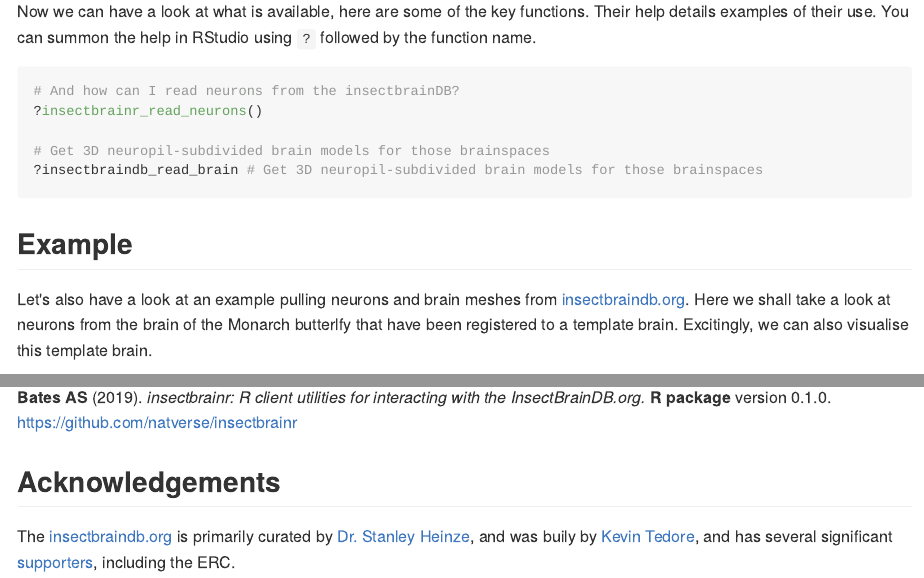
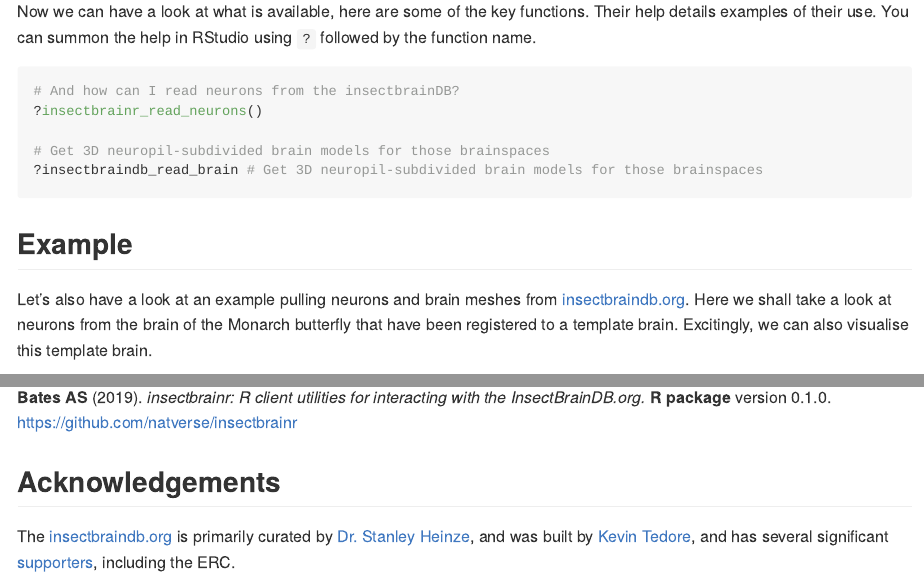
Before and after one commit to natverse/insectbrainr, an R Markdown document (README.Rmd): the page in a window 1100 px wide, from 620 px down, and a second part further down, joined at a grey line. The pictures show the output file README.md that the author committed with the source, drawn offline in the style of GitHub; badge pictures from the web are left out.

Commit message:
Spelling and other doc tweaks

````diff
--- a/README.Rmd
+++ b/README.Rmd
@@ -51,7 +51,7 @@ Now we can have a look at what is available, here are some of the key functions.
 
 ## Example
 
-Let's also have a look at an example pulling neurons and brain meshes from [insectbraindb.org](https://insectbraindb.org/app/). Here we shall take a look at neurons from the brain of the Monarch butterlfy that have been registered to a template brain. Excitingly, we can also visualise this template brain.
+Let's also have a look at an example pulling neurons and brain meshes from [insectbraindb.org](https://insectbraindb.org/app/). Here we shall take a look at neurons from the brain of the Monarch butterfly that have been registered to a template brain. Excitingly, we can also visualise this template brain.
 
 ```{r insectbraindb.example, eval = FALSE}
 ## What neurons does the insectbraindb.org host?
@@ -120,4 +120,4 @@ citation(package = "insectbrainr")
 
 ## Acknowledgements
 
-The [insectbraindb.org](https://insectbraindb.org/app/) is primarily curated by [Dr. Stanley Heinze](https://www.biology.lu.se/stanley-heinze), and was buily by [Kevin Tedore](https://tedore.com/), and has several significant [supporters](https://insectbraindb.org/app/), including the ERC.
+The [insectbraindb.org](https://insectbraindb.org/app/) is primarily curated by [Dr. Stanley Heinze](https://www.biology.lu.se/stanley-heinze), and was built by [Kevin Tedore](https://tedore.com/), and has several significant [supporters](https://insectbraindb.org/app/), including the ERC.
````
Also changed, not shown: R/read_brains.R (+1 -1 lines), R/read_neurons.R (+78 -44 lines), vignettes/insectbrainr.Rmd (+1 -1 lines), README.md, 4 other files.
